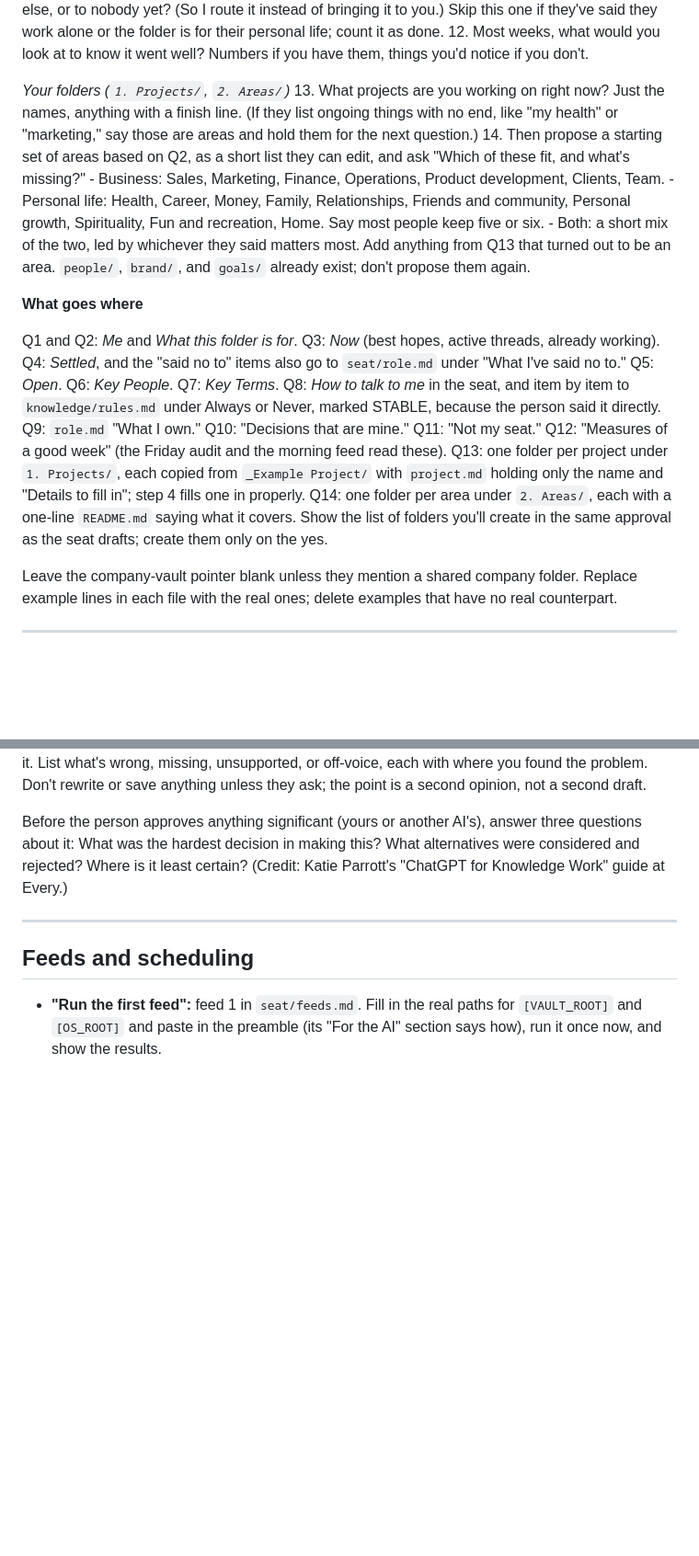
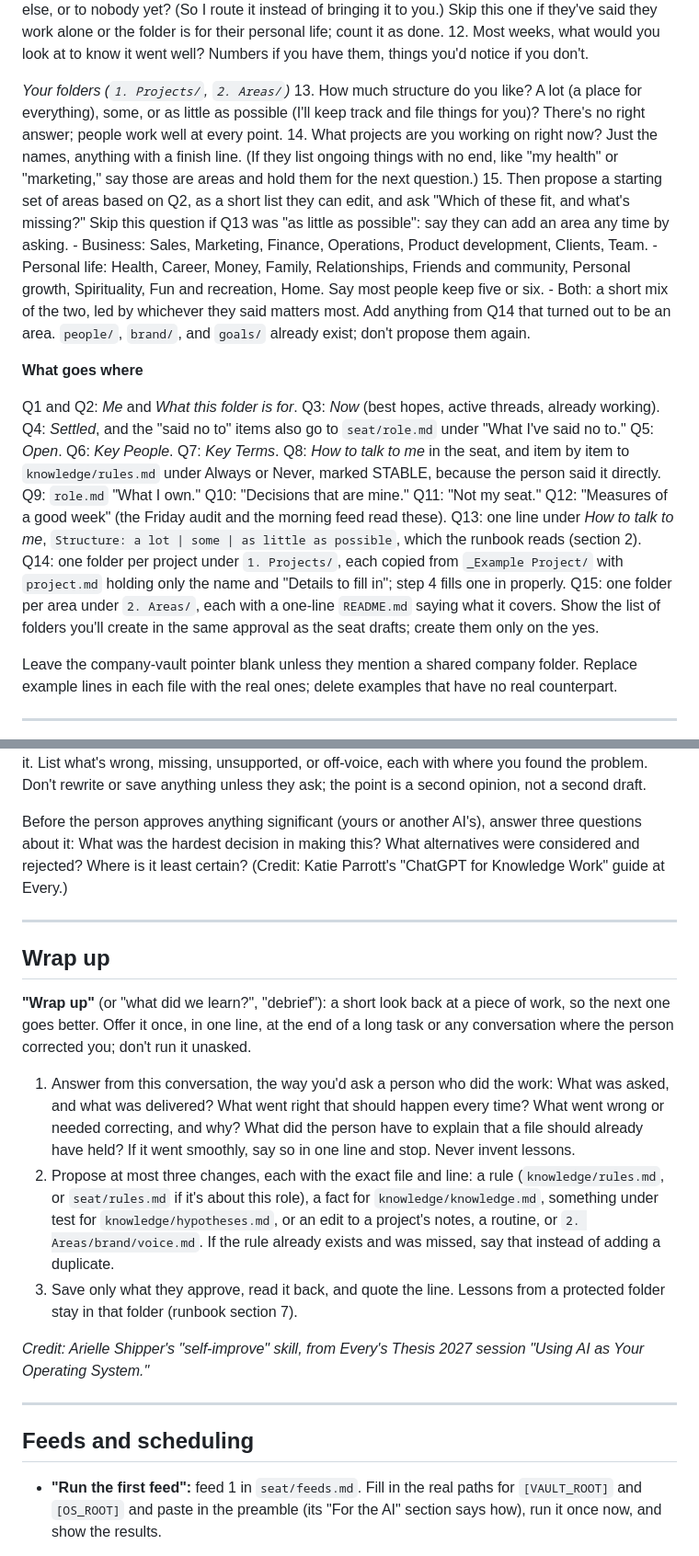
Before and after one commit to glenlubbert/operators-seat, a Markdown page: Starter/knowledge/playbooks.md, 2 parts joined by grey strips. Shown at 92% size. Rendered like a GitHub page; blank space fills up the shorter version.

Commit message:
Wrap-up playbook; structure question in the interview

```diff
--- a/Starter/knowledge/playbooks.md
+++ b/Starter/knowledge/playbooks.md
@@ -40,16 +40,17 @@
 12. Most weeks, what would you look at to know it went well? Numbers if you have them, things you'd notice if you don't.
 
 *Your folders (`1. Projects/`, `2. Areas/`)*
-13. What projects are you working on right now? Just the names, anything with a finish line. (If they list ongoing things with no end, like "my health" or "marketing," say those are areas and hold them for the next question.)
-14. Then propose a starting set of areas based on Q2, as a short list they can edit, and ask "Which of these fit, and what's missing?"
+13. How much structure do you like? A lot (a place for everything), some, or as little as possible (I'll keep track and file things for you)? There's no right answer; people work well at every point.
+14. What projects are you working on right now? Just the names, anything with a finish line. (If they list ongoing things with no end, like "my health" or "marketing," say those are areas and hold them for the next question.)
+15. Then propose a starting set of areas based on Q2, as a short list they can edit, and ask "Which of these fit, and what's missing?" Skip this question if Q13 was "as little as possible": say they can add an area any time by asking.
     - Business: Sales, Marketing, Finance, Operations, Product development, Clients, Team.
     - Personal life: Health, Career, Money, Family, Relationships, Friends and community, Personal growth, Spirituality, Fun and recreation, Home. Say most people keep five or six.
     - Both: a short mix of the two, led by whichever they said matters most.
-    Add anything from Q13 that turned out to be an area. `people/`, `brand/`, and `goals/` already exist; don't propose them again.
+    Add anything from Q14 that turned out to be an area. `people/`, `brand/`, and `goals/` already exist; don't propose them again.
 
 **What goes where**
 
-Q1 and Q2: *Me* and *What this folder is for*. Q3: *Now* (best hopes, active threads, already working). Q4: *Settled*, and the "said no to" items also go to `seat/role.md` under "What I've said no to." Q5: *Open*. Q6: *Key People*. Q7: *Key Terms*. Q8: *How to talk to me* in the seat, and item by item to `knowledge/rules.md` under Always or Never, marked STABLE, because the person said it directly. Q9: `role.md` "What I own." Q10: "Decisions that are mine." Q11: "Not my seat." Q12: "Measures of a good week" (the Friday audit and the morning feed read these). Q13: one folder per project under `1. Projects/`, each copied from `_Example Project/` with `project.md` holding only the name and "Details to fill in"; step 4 fills one in properly. Q14: one folder per area under `2. Areas/`, each with a one-line `README.md` saying what it covers. Show the list of folders you'll create in the same approval as the seat drafts; create them only on the yes.
+Q1 and Q2: *Me* and *What this folder is for*. Q3: *Now* (best hopes, active threads, already working). Q4: *Settled*, and the "said no to" items also go to `seat/role.md` under "What I've said no to." Q5: *Open*. Q6: *Key People*. Q7: *Key Terms*. Q8: *How to talk to me* in the seat, and item by item to `knowledge/rules.md` under Always or Never, marked STABLE, because the person said it directly. Q9: `role.md` "What I own." Q10: "Decisions that are mine." Q11: "Not my seat." Q12: "Measures of a good week" (the Friday audit and the morning feed read these). Q13: one line under *How to talk to me*, `Structure: a lot | some | as little as possible`, which the runbook reads (section 2). Q14: one folder per project under `1. Projects/`, each copied from `_Example Project/` with `project.md` holding only the name and "Details to fill in"; step 4 fills one in properly. Q15: one folder per area under `2. Areas/`, each with a one-line `README.md` saying what it covers. Show the list of folders you'll create in the same approval as the seat drafts; create them only on the yes.
 
 Leave the company-vault pointer blank unless they mention a shared company folder. Replace example lines in each file with the real ones; delete examples that have no real counterpart.
 
@@ -107,6 +108,18 @@ Before the person approves anything significant (yours or another AI's), answer
 
 ---
 
+## Wrap up
+
+**"Wrap up"** (or "what did we learn?", "debrief"): a short look back at a piece of work, so the next one goes better. Offer it once, in one line, at the end of a long task or any conversation where the person corrected you; don't run it unasked.
+
+1. Answer from this conversation, the way you'd ask a person who did the work: What was asked, and what was delivered? What went right that should happen every time? What went wrong or needed correcting, and why? What did the person have to explain that a file should already have held? If it went smoothly, say so in one line and stop. Never invent lessons.
+2. Propose at most three changes, each with the exact file and line: a rule (`knowledge/rules.md`, or `seat/rules.md` if it's about this role), a fact for `knowledge/knowledge.md`, something under test for `knowledge/hypotheses.md`, or an edit to a project's notes, a routine, or `2. Areas/brand/voice.md`. If the rule already exists and was missed, say that instead of adding a duplicate.
+3. Save only what they approve, read it back, and quote the line. Lessons from a protected folder stay in that folder (runbook section 7).
+
+*Credit: Arielle Shipper's "self-improve" skill, from Every's Thesis 2027 session "Using AI as Your Operating System."*
+
+---
+
 ## Feeds and scheduling
 
 - **"Run the first feed":** feed 1 in `seat/feeds.md`. Fill in the real paths for `[VAULT_ROOT]` and `[OS_ROOT]` and paste in the preamble (its "For the AI" section says how), run it once now, and show the results.
```
Also changed, not shown: other parts of Starter/knowledge/playbooks.md (+2 -2 lines), Starter/knowledge/agents.md (+2 -1 lines).
